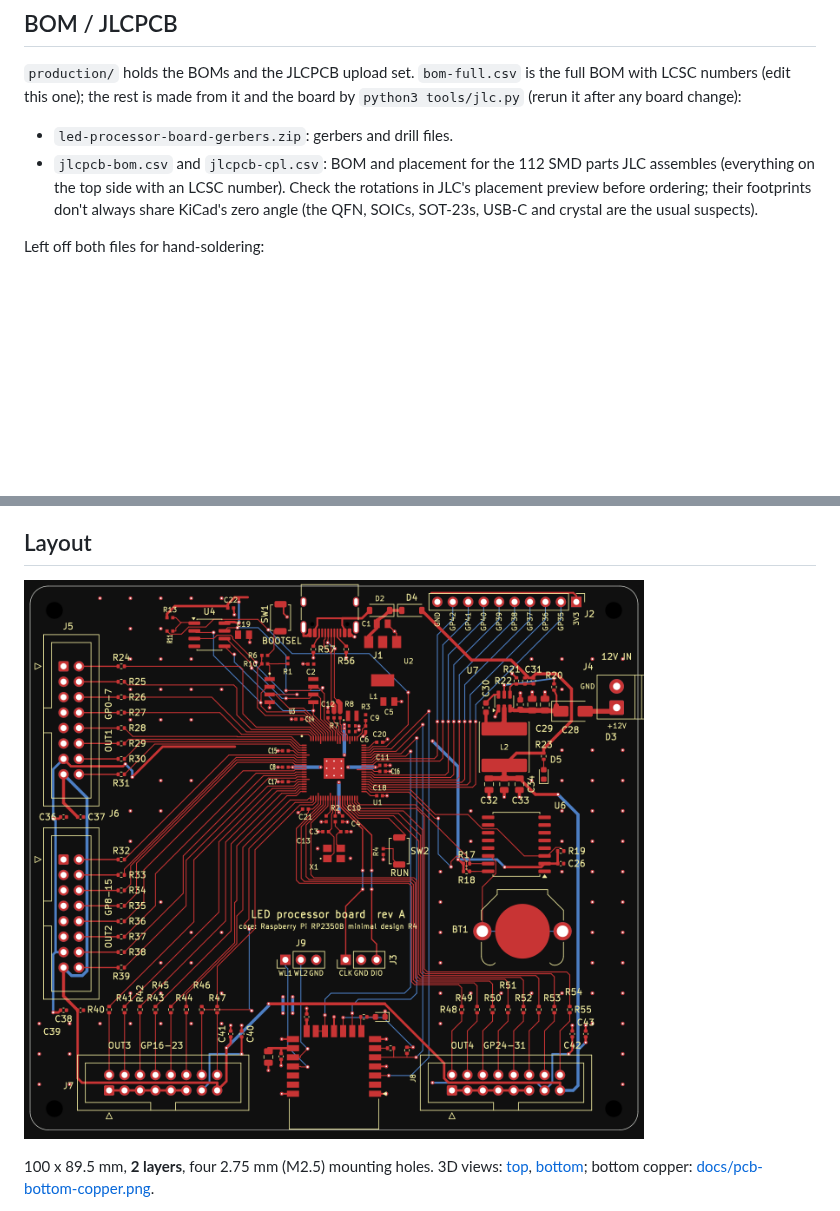
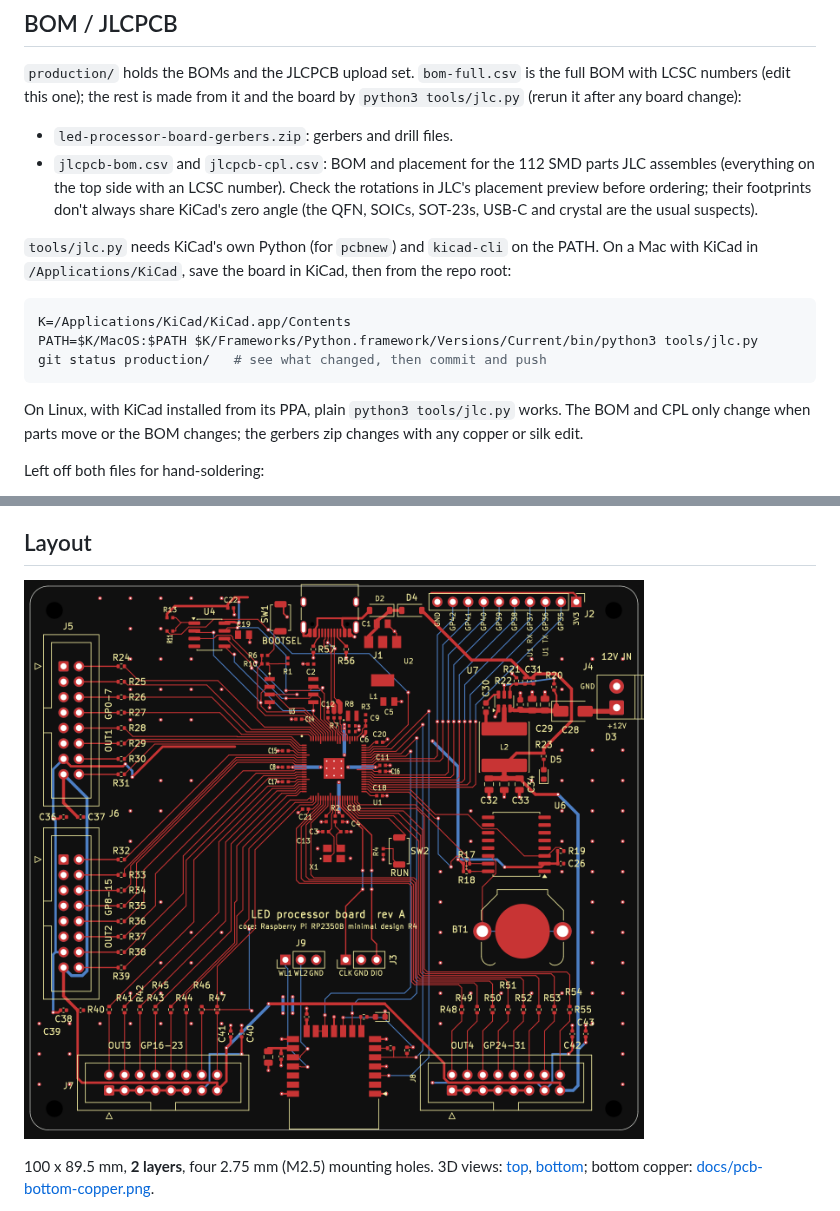
Before and after one commit to eelstretching/led-processor-board, a Markdown page: README.md, 2 parts joined by grey strips. Rendered like a GitHub page; pictures changed too: docs/pcb-top.png; blank space fills up the shorter version.

Commit message:
Regenerate JLC files from the board with UART labels; add Mac steps for jlc.py
Gerbers and previews rebuilt from 22c8b20 (UART labels, GPIO0/GPIO1
reroute). BOM and CPL are unchanged. README now says how to run
tools/jlc.py with KiCad's bundled Python on a Mac.

Co-Authored-By: Claude Opus 5.5 (1M context) <noreply@anthropic.com>
Claude-Session: https://claude.ai/code/session_01CYnkeL97vxsPSCyXSKGro9

````diff
--- a/README.md
+++ b/README.md
@@ -105,6 +105,19 @@ numbers (edit this one); the rest is made from it and the board by
   (everything on the top side with an LCSC number). Check the rotations in JLC's placement preview
   before ordering; their footprints don't always share KiCad's zero angle (the QFN, SOICs, SOT-23s,
   USB-C and crystal are the usual suspects).
+
+`tools/jlc.py` needs KiCad's own Python (for `pcbnew`) and `kicad-cli` on the PATH. On a Mac with
+KiCad in `/Applications/KiCad`, save the board in KiCad, then from the repo root:
+
+```sh
+K=/Applications/KiCad/KiCad.app/Contents
+PATH=$K/MacOS:$PATH $K/Frameworks/Python.framework/Versions/Current/bin/python3 tools/jlc.py
+git status production/   # see what changed, then commit and push
+```
+
+On Linux, with KiCad installed from its PPA, plain `python3 tools/jlc.py` works. The BOM and CPL
+only change when parts move or the BOM changes; the gerbers zip changes with any copper or silk
+edit.
 
 Left off both files for hand-soldering:
 
````
Also changed, not shown: docs/pcb-3d-bottom.png, docs/pcb-3d-top.png, 1 other file.
